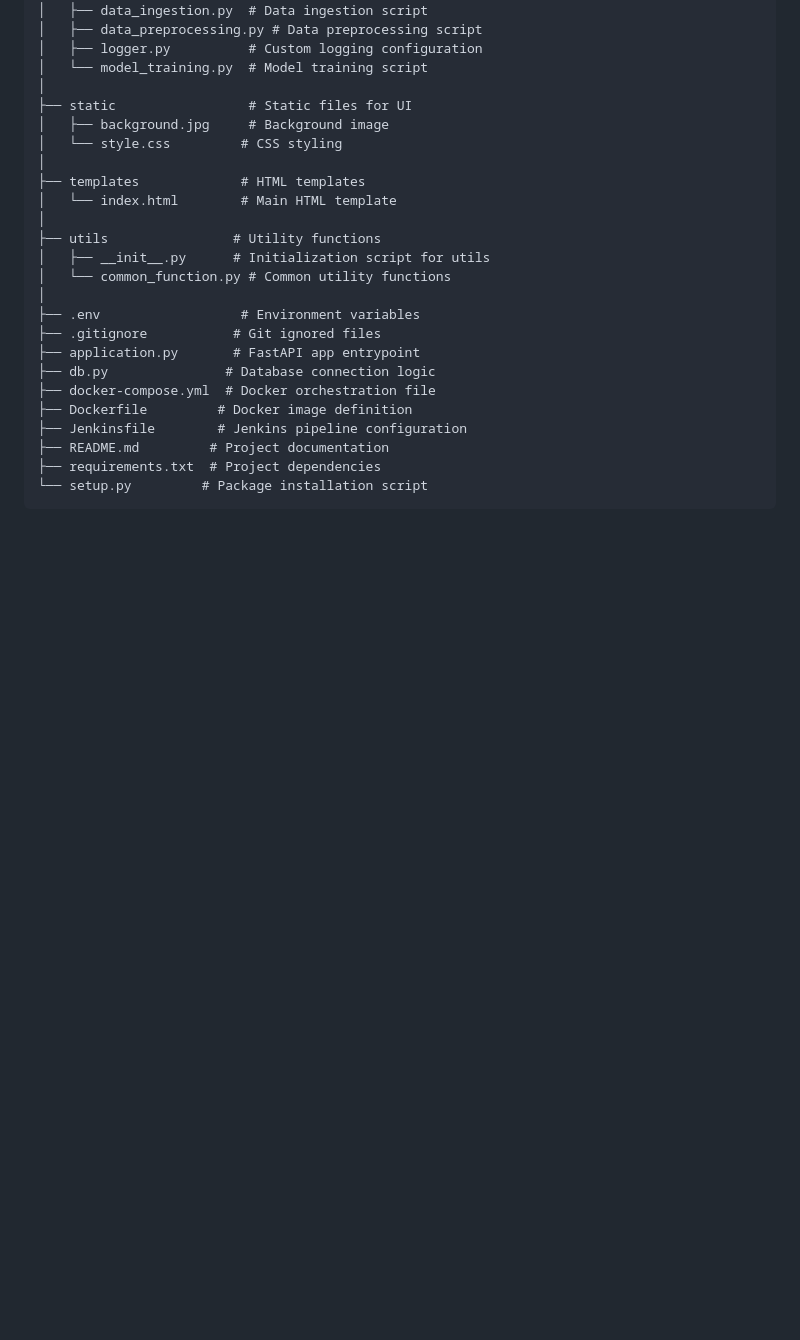
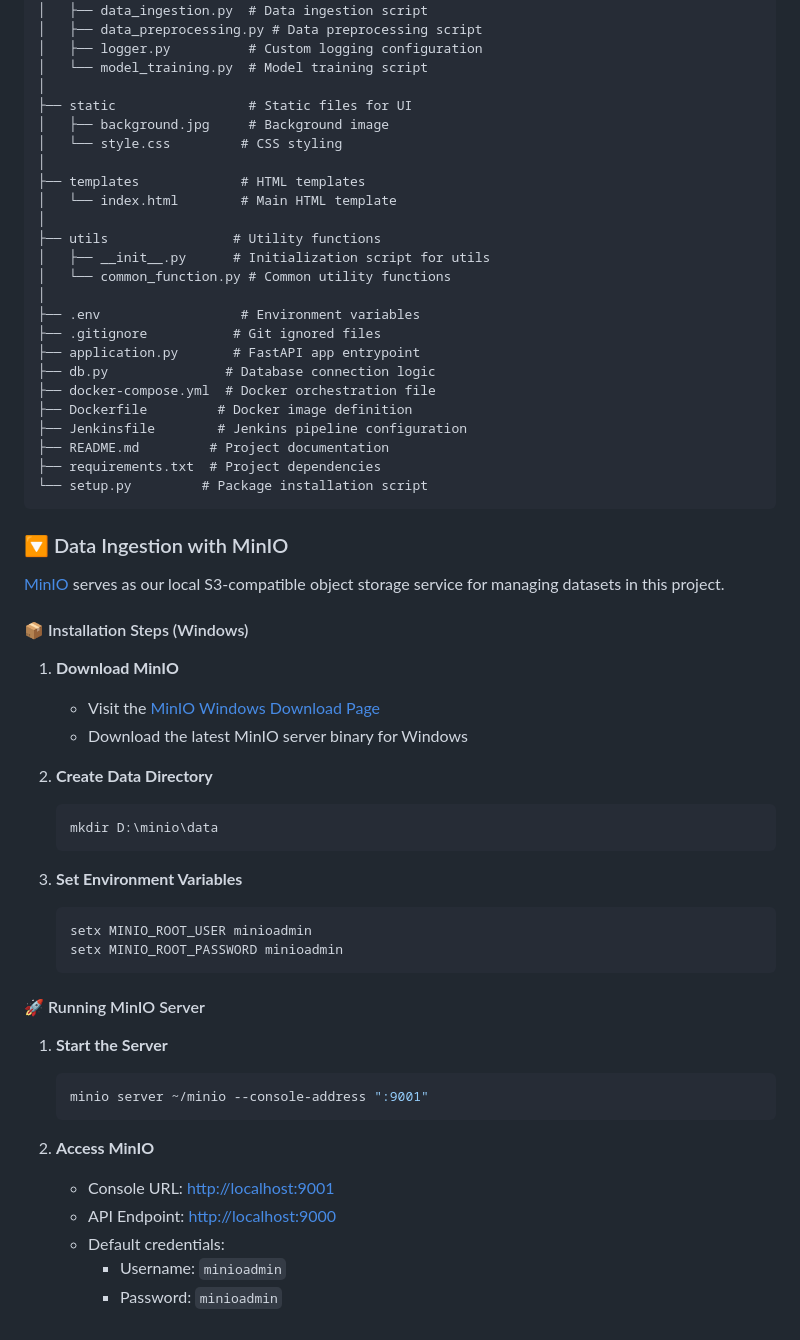
Before and after one commit to AhmadMajde22/Hotel-Reservations, a Markdown page: README.md, the part around the change printed below. Rendered like a GitHub page; blank space fills up the shorter version.

Commit message:
Write README File

````diff
--- a/README.md
+++ b/README.md
@@ -103,3 +101,41 @@ Below are the available features in the dataset:
 ├── requirements.txt  # Project dependencies
 └── setup.py         # Package installation script
 ```
+
+### 🔽 Data Ingestion with MinIO
+
+[MinIO](https://min.io/) serves as our local S3-compatible object storage service for managing datasets in this project.
+
+#### 📦 Installation Steps (Windows)
+
+1. **Download MinIO**
+   - Visit the [MinIO Windows Download Page](https://min.io/download#/windows)
+   - Download the latest MinIO server binary for Windows
+
+2. **Create Data Directory**
+
+   ```powershell
+   mkdir D:\minio\data
+   ```
+
+3. **Set Environment Variables**
+
+   ```powershell
+   setx MINIO_ROOT_USER minioadmin
+   setx MINIO_ROOT_PASSWORD minioadmin
+   ```
+
+#### 🚀 Running MinIO Server
+
+1. **Start the Server**
+
+   ```powershell
+   minio server ~/minio --console-address ":9001"
+   ```
+
+2. **Access MinIO**
+   - Console URL: <http://localhost:9001>
+   - API Endpoint: <http://localhost:9000>
+   - Default credentials:
+     - Username: `minioadmin`
+     - Password: `minioadmin`
````
Also changed, not shown: other parts of README.md (+0 -2 lines).
